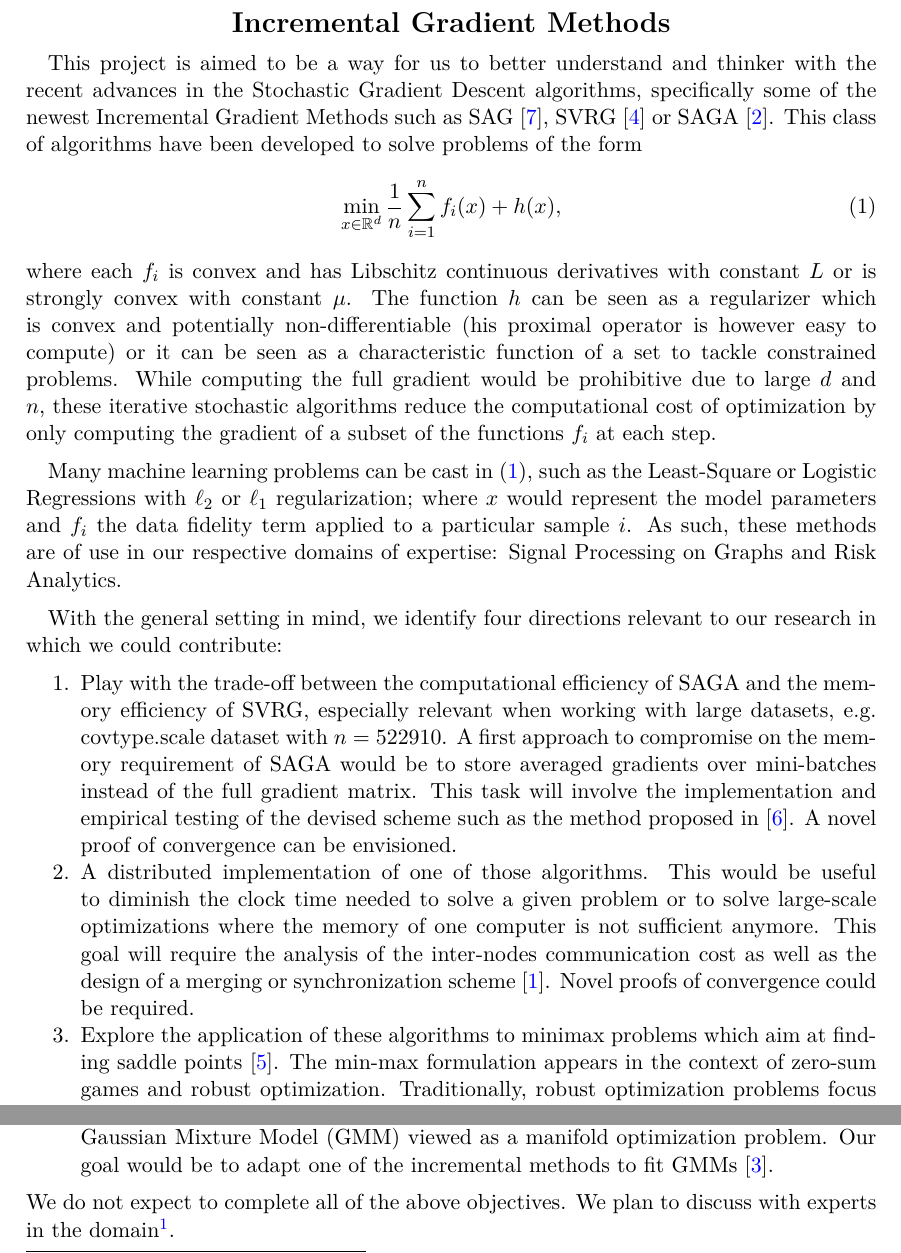
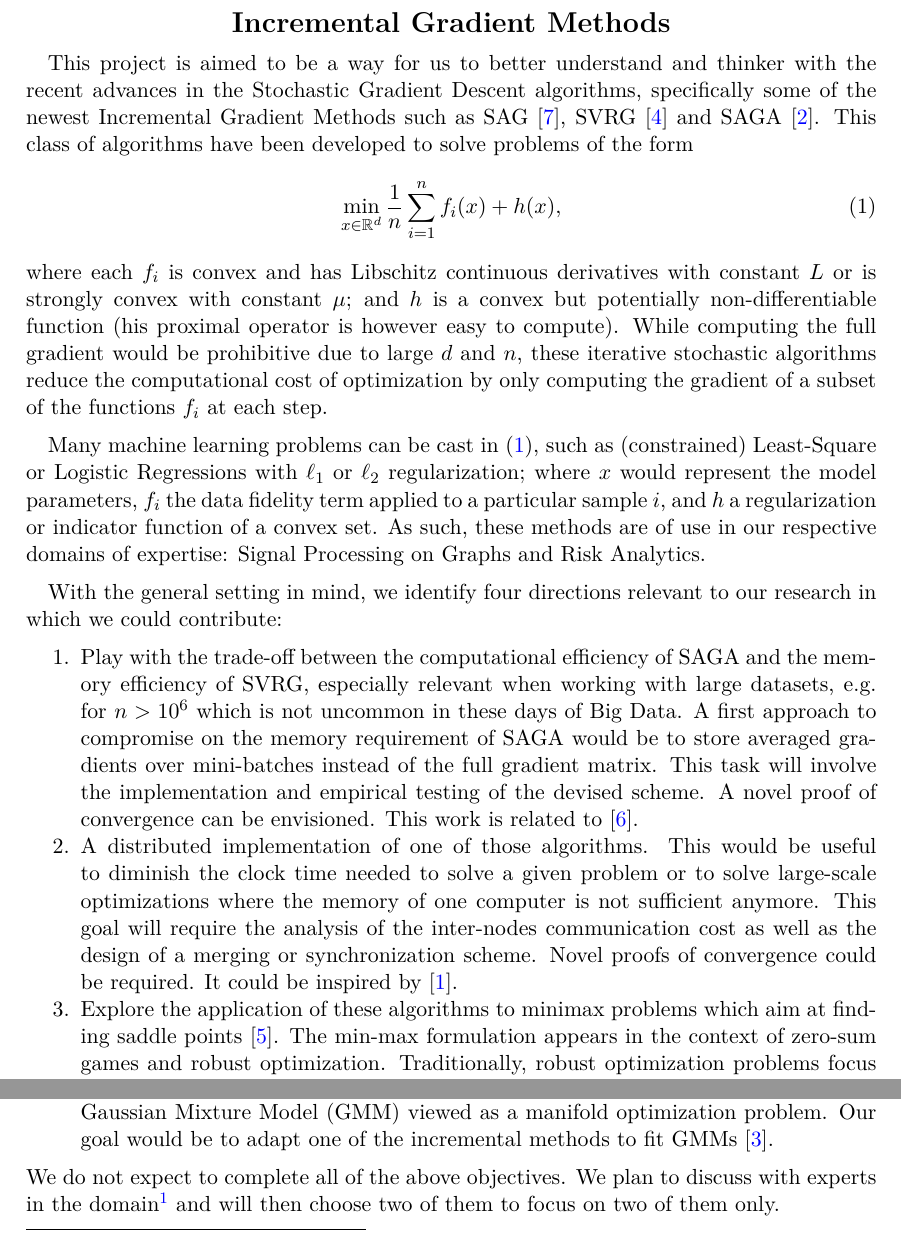
Before and after one commit to mdeff/saga, a LaTeX document (proposal.tex): two parts of page 1 of 2, joined at a grey line, cut so that both start at the same text. Compiled offline with pdfLaTeX.

Commit message:
Proposal: feedback from Vu Cong Bang.

```diff
--- a/proposal.tex
+++ b/proposal.tex
@@ -19,7 +19,6 @@
 \rhead{Michaël \textsc{Defferrard}\\ Soroosh \textsc{Shafiee}}
 \cfoot{}
 
-\DeclareMathOperator*{\argmin}{arg\,min}
 \newcommand{\R}{\mathbb{R}}
 \newcommand{\eqnref}[1]{(\ref{eqn:#1})}
 
@@ -32,23 +31,25 @@
 This project is aimed to be a way for us to better understand and thinker with
 the recent advances in the Stochastic Gradient Descent algorithms, specifically
 some of the newest Incremental Gradient Methods such as SAG
-\cite{schmidt_minimizing_2013}, SVRG \cite{johnson_accelerating_2013} or SAGA
+\cite{schmidt_minimizing_2013}, SVRG \cite{johnson_accelerating_2013} and SAGA
 \cite{defazio_saga_2014}. This class of algorithms have been developed to solve
 problems of the form
 \begin{equation} \label{eqn:problem}
 	\min_{x \in \R^d} \frac{1}{n} \sum_{i=1}^n f_i(x) + h(x),
 \end{equation}
 where each $f_i$ is convex and has Libschitz continuous derivatives with
-constant $L$ or is strongly convex with constant $\mu$. The function $h$ can be seen as a regularizer which is convex and potentially non-differentiable (his proximal operator
-is however easy to compute) or it can be seen as a characteristic function of a set to tackle constrained problems. While computing the full gradient would be
-prohibitive due to large $d$ and $n$, these iterative stochastic algorithms
-reduce the computational cost of optimization by only computing the gradient of
-a subset of the functions $f_i$ at each step.
+constant $L$ or is strongly convex with constant $\mu$; and $h$ is a convex but
+potentially non-differentiable function (his proximal operator is however easy
+to compute). While computing the full gradient would be prohibitive due to large
+$d$ and $n$, these iterative stochastic algorithms reduce the computational cost
+of optimization by only computing the gradient of a subset of the functions
+$f_i$ at each step.
 
-Many machine learning problems can be cast in \eqnref{problem}, such as the
-Least-Square or Logistic Regressions with $\ell_2$ or $\ell_1$ regularization;
-where $x$ would represent the model parameters and $f_i$ the data fidelity term
-applied to a particular sample $i$. As such, these methods are of use in our
+Many machine learning problems can be cast in \eqnref{problem}, such as
+(constrained) Least-Square or Logistic Regressions with $\ell_1$ or $\ell_2$
+regularization; where $x$ would represent the model parameters, $f_i$ the data
+fidelity term applied to a particular sample $i$, and $h$ a regularization or
+indicator function of a convex set. As such, these methods are of use in our
 respective domains of expertise: Signal Processing on Graphs and Risk Analytics.
 
 With the general setting in mind, we identify four directions relevant to our
@@ -57,31 +58,35 @@ research in which we could contribute:
 	\setlength{\itemsep}{0pt} \setlength{\parskip}{0pt}
 	\item Play with the trade-off between the computational efficiency of SAGA
 		and the memory efficiency of SVRG, especially relevant when working with
-		large datasets, e.g. covtype.scale dataset with $n=522910$. A first approach to compromise on the
-		memory requirement of SAGA would be to store averaged gradients over
-		mini-batches instead of the full gradient matrix. This task will involve
-		the implementation and empirical testing of the devised scheme such as the method proposed in \cite{nitanda2014stochastic}. A novel
-		proof of convergence can be envisioned.
+		large datasets, e.g. for $n > 10^6$ which is not uncommon in these days
+		of Big Data. A first approach to compromise on the memory requirement of
+		SAGA would be to store averaged gradients over mini-batches instead of
+		the full gradient matrix. This task will involve the implementation and
+		empirical testing of the devised scheme. A novel proof of convergence
+		can be envisioned. This work is related to \cite{nitanda2014stochastic}.
 	\item A distributed implementation of one of those algorithms. This would be
 		useful to diminish the clock time needed to solve a given problem or to
 		solve large-scale optimizations where the memory of one computer is not
 		sufficient anymore. This goal will require the analysis of the
 		inter-nodes communication cost as well as the design of a merging or
-		synchronization scheme \cite{bianchi2014coordinate}. Novel proofs of convergence could be required.
+		synchronization scheme. Novel proofs of convergence could be required.
+		It could be inspired by \cite{bianchi2014coordinate}.
 	\item Explore the application of these algorithms to minimax problems which
-		aim at finding saddle points \cite{nemirovski2009robust}. The min-max formulation appears in the
-		context of zero-sum games and robust optimization. Traditionally, robust
-		optimization problems focus on converting the minimax problem to a
-		minimization problem by leveraging duality theory. Instead, we aim to
-		find the saddle points using incremental methods.
+		aim at finding saddle points \cite{nemirovski2009robust}. The min-max
+		formulation appears in the context of zero-sum games and robust
+		optimization. Traditionally, robust optimization problems focus on
+		converting the minimax problem to a minimization problem by leveraging
+		duality theory. Instead, we aim to find the saddle points using
+		incremental methods.
 	\item Use these methods to fit statistical models. In particular, we are
 		interested to fit a Gaussian Mixture Model (GMM) viewed as a manifold
 		optimization problem. Our goal would be to adapt one of the incremental
 		methods to fit GMMs \cite{reshad_matrix_2015}.
 \end{enumerate}
-We do not expect to complete all of the above objectives. We plan to discuss with experts in the domain\footnote{Such as the
-first author of \cite{reshad_matrix_2015}, whom Soroosh met during his master
-studies. Or someone from the EPFL LIONS lab.}.
+We do not expect to complete all of the above objectives. We plan to discuss
+with experts in the domain\footnote{Such as the first author of
+\cite{reshad_matrix_2015}, whom Soroosh met during his master studies. Or
+someone from the EPFL LIONS lab.} and will then choose two of them to focus on two of them only.
 
 \paragraph{Roles.}
 Each of us will pursue one of the mentioned goals from beginning to end; which
```
Also changed, not shown: notes.txt (+2 -0 lines), refs.bib (+7 -6 lines).
